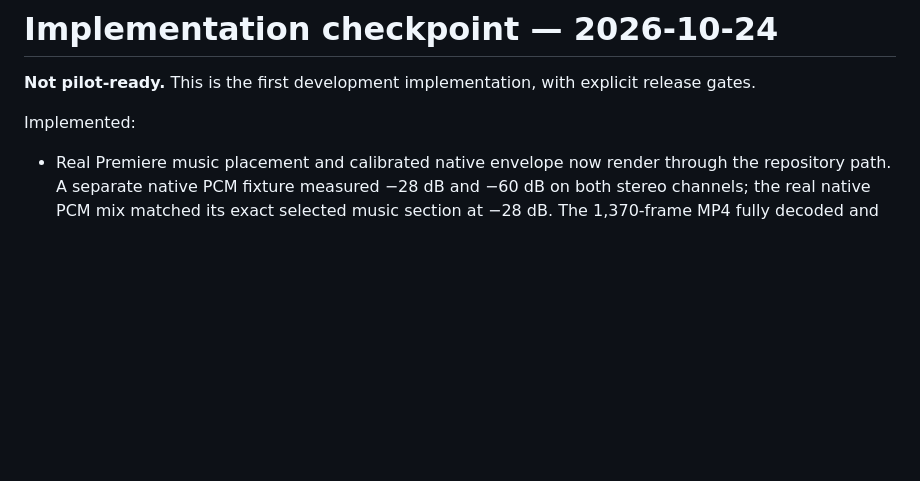
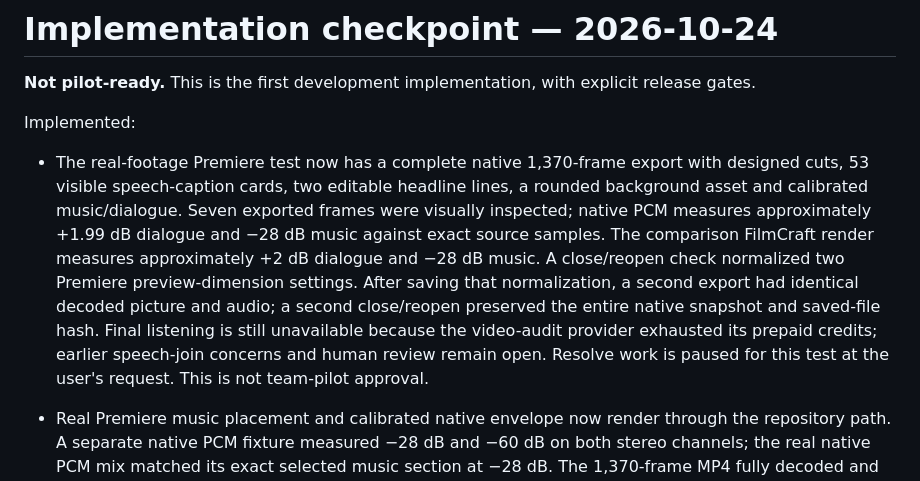
Before and after one commit to maddexritter-rgb/acq-edit, a Markdown page: docs/STATUS.md, the part around the change. Rendered like a GitHub page; blank space fills up the shorter version.

Commit message:
Record real Premiere finished render and reopen evidence with review limits

```diff
--- a/docs/STATUS.md
+++ b/docs/STATUS.md
@@ -3,6 +3,8 @@
 **Not pilot-ready.** This is the first development implementation, with explicit release gates.
 
 Implemented:
+
+- The real-footage Premiere test now has a complete native 1,370-frame export with designed cuts, 53 visible speech-caption cards, two editable headline lines, a rounded background asset and calibrated music/dialogue. Seven exported frames were visually inspected; native PCM measures approximately +1.99 dB dialogue and −28 dB music against exact source samples. The comparison FilmCraft render measures approximately +2 dB dialogue and −28 dB music. A close/reopen check normalized two Premiere preview-dimension settings. After saving that normalization, a second export had identical decoded picture and audio; a second close/reopen preserved the entire native snapshot and saved-file hash. Final listening is still unavailable because the video-audit provider exhausted its prepaid credits; earlier speech-join concerns and human review remain open. Resolve work is paused for this test at the user's request. This is not team-pilot approval.
 
 - Real Premiere music placement and calibrated native envelope now render through the repository path. A separate native PCM fixture measured −28 dB and −60 dB on both stereo channels; the real native PCM mix matched its exact selected music section at −28 dB. The 1,370-frame MP4 fully decoded and its picture pixels matched the prior caption preview. Signal comparison found a 1,024-sample (21.33 ms at 48 kHz) AAC delay against Premiere's PCM export, affecting the whole mix rather than the music source selection. Headline, dialogue boost, final listening, reopen and human approval remain open; this mix check is not published as finished.
 
```
